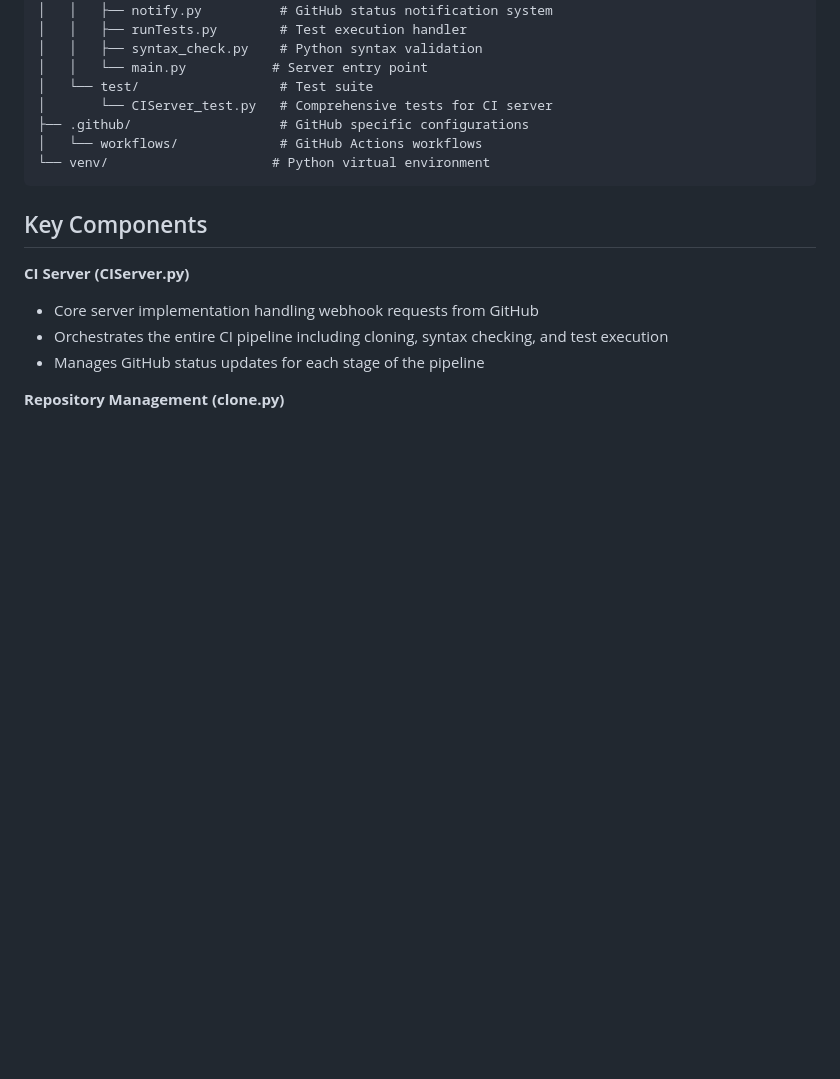
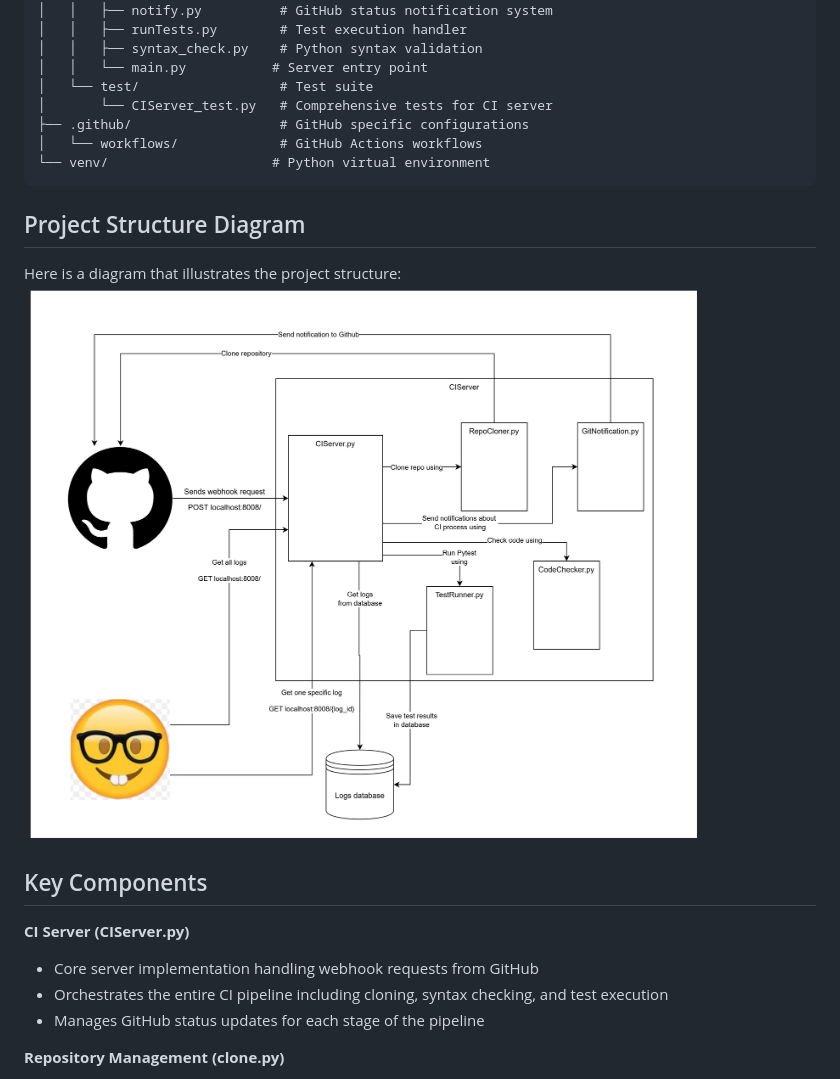
Before and after one commit to DD2480Group8/DD2480-CI, a Markdown page: README.md, the part around the change printed below. GitHub-like rendering; pictures changed too: structure.png (added); blank space fills up the shorter version.

Commit message:
doc: added project structure diagram to readme file (#43)

````diff
--- a/README.md
+++ b/README.md
@@ -17,6 +17,10 @@ DD2480-CI/
 │   └── workflows/             # GitHub Actions workflows
 └── venv/                     # Python virtual environment
 ```
+## Project Structure Diagram
+Here is a diagram that illustrates the project structure:
+![Project Structure](structure.png)
+
 ## Key Components
 
 **CI Server (CIServer.py)**
````
Also changed, not shown: other parts of README.md (+1 -0 lines).
